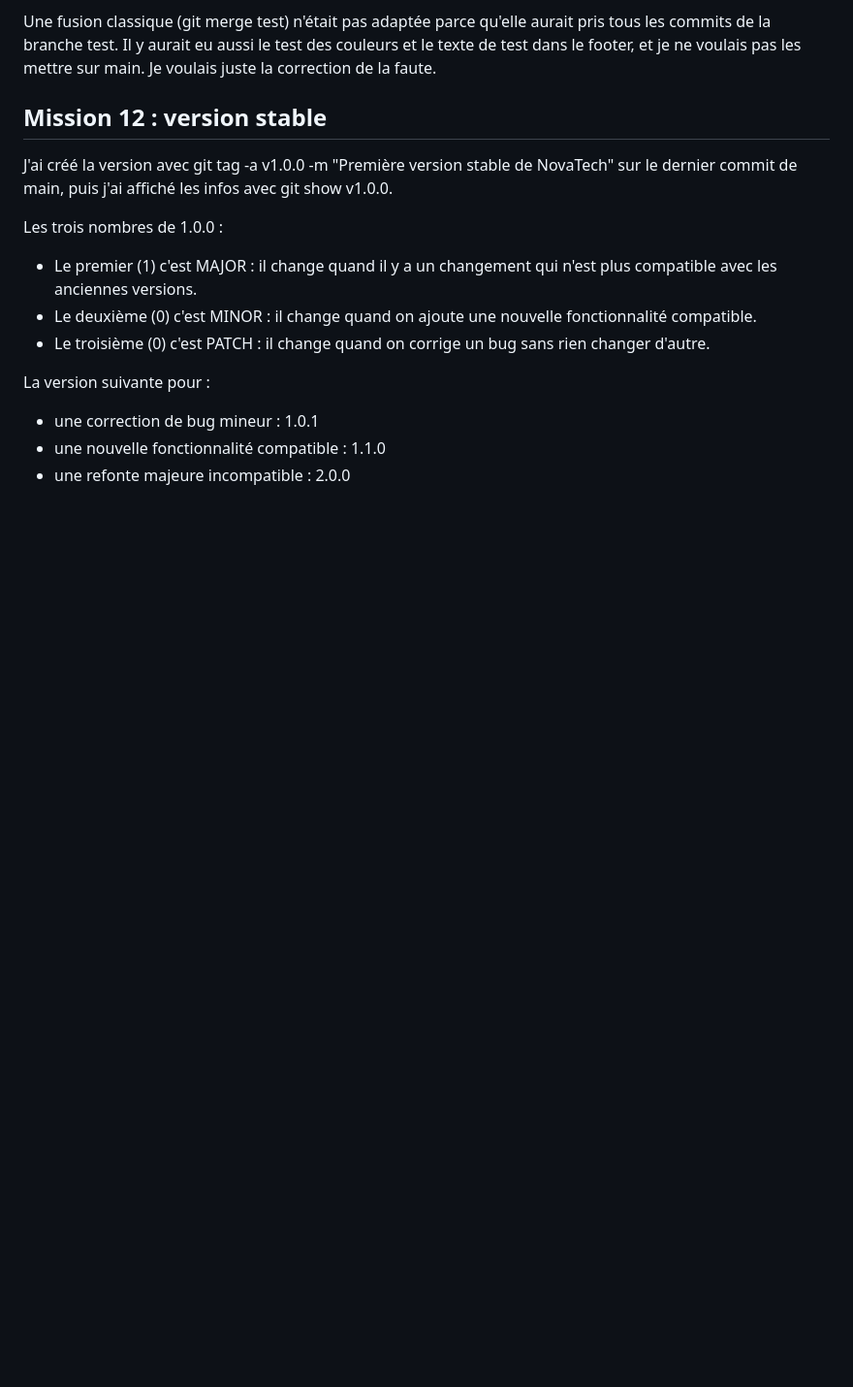
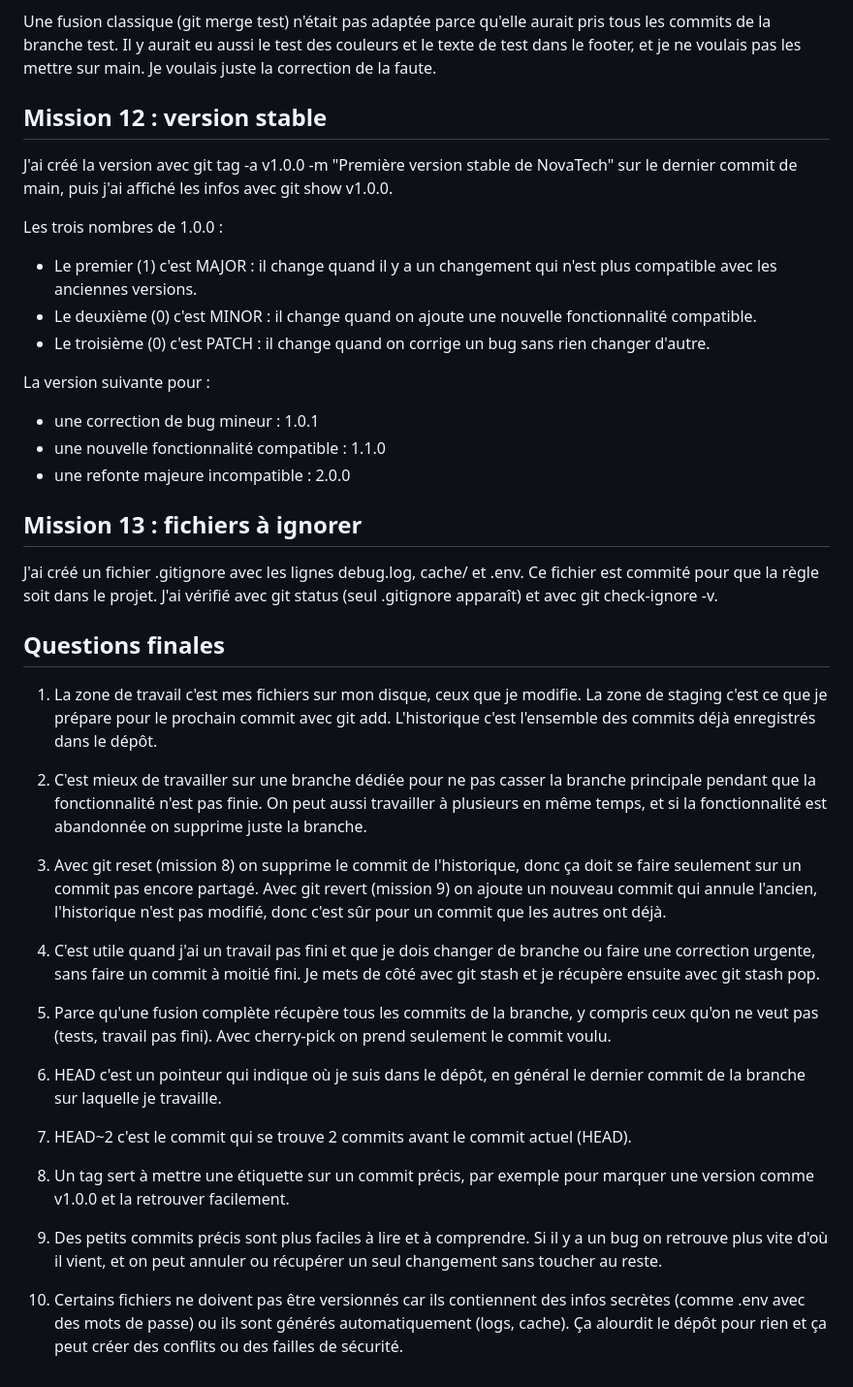
Before and after one commit to ooriime/novatech, a Markdown page: reponses.md, the part around the change. Shown at 97% size. Drawn GitHub-style; blank space fills up the shorter version.

Commit message:
Ajout des réponses finales dans reponses.md

```diff
--- a/reponses.md
+++ b/reponses.md
@@ -49,3 +49,29 @@ La version suivante pour :
 - une correction de bug mineur : 1.0.1
 - une nouvelle fonctionnalité compatible : 1.1.0
 - une refonte majeure incompatible : 2.0.0
+
+## Mission 13 : fichiers à ignorer
+
+J'ai créé un fichier .gitignore avec les lignes debug.log, cache/ et .env. Ce fichier est commité pour que la règle soit dans le projet. J'ai vérifié avec git status (seul .gitignore apparaît) et avec git check-ignore -v.
+
+## Questions finales
+
+1. La zone de travail c'est mes fichiers sur mon disque, ceux que je modifie. La zone de staging c'est ce que je prépare pour le prochain commit avec git add. L'historique c'est l'ensemble des commits déjà enregistrés dans le dépôt.
+
+2. C'est mieux de travailler sur une branche dédiée pour ne pas casser la branche principale pendant que la fonctionnalité n'est pas finie. On peut aussi travailler à plusieurs en même temps, et si la fonctionnalité est abandonnée on supprime juste la branche.
+
+3. Avec git reset (mission 8) on supprime le commit de l'historique, donc ça doit se faire seulement sur un commit pas encore partagé. Avec git revert (mission 9) on ajoute un nouveau commit qui annule l'ancien, l'historique n'est pas modifié, donc c'est sûr pour un commit que les autres ont déjà.
+
+4. C'est utile quand j'ai un travail pas fini et que je dois changer de branche ou faire une correction urgente, sans faire un commit à moitié fini. Je mets de côté avec git stash et je récupère ensuite avec git stash pop.
+
+5. Parce qu'une fusion complète récupère tous les commits de la branche, y compris ceux qu'on ne veut pas (tests, travail pas fini). Avec cherry-pick on prend seulement le commit voulu.
+
+6. HEAD c'est un pointeur qui indique où je suis dans le dépôt, en général le dernier commit de la branche sur laquelle je travaille.
+
+7. HEAD~2 c'est le commit qui se trouve 2 commits avant le commit actuel (HEAD).
+
+8. Un tag sert à mettre une étiquette sur un commit précis, par exemple pour marquer une version comme v1.0.0 et la retrouver facilement.
+
+9. Des petits commits précis sont plus faciles à lire et à comprendre. Si il y a un bug on retrouve plus vite d'où il vient, et on peut annuler ou récupérer un seul changement sans toucher au reste.
+
+10. Certains fichiers ne doivent pas être versionnés car ils contiennent des infos secrètes (comme .env avec des mots de passe) ou ils sont générés automatiquement (logs, cache). Ça alourdit le dépôt pour rien et ça peut créer des conflits ou des failles de sécurité.
```
